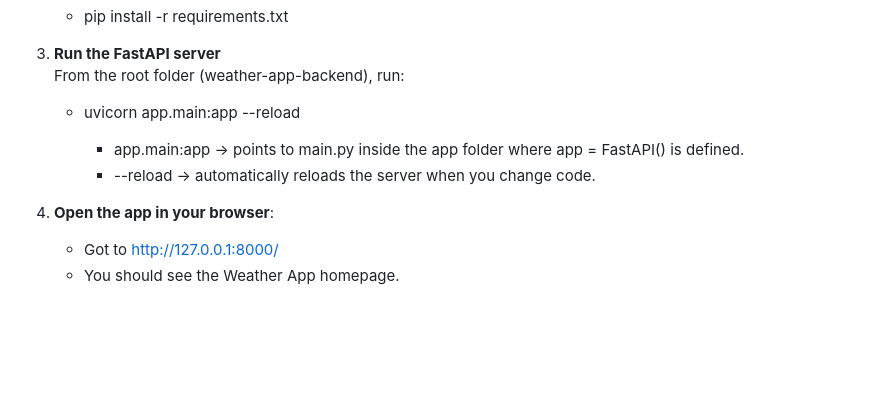
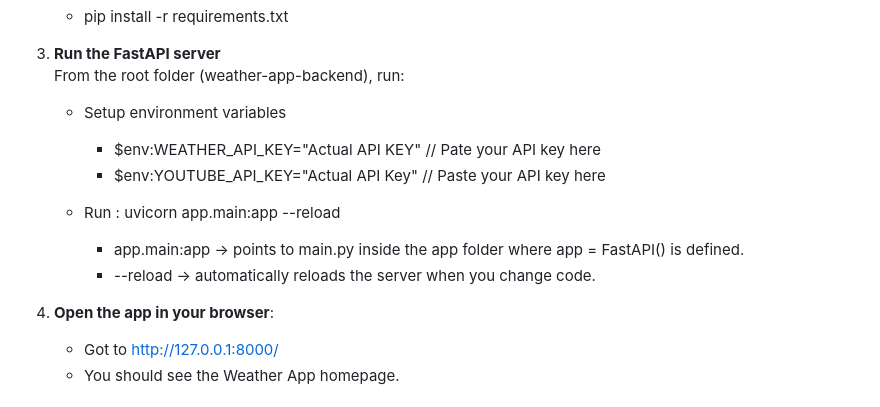
Before and after one commit to rkaur2612/weather-app-backend, a Markdown page: README.md, the part around the change. Drawn GitHub-style; blank space fills up the shorter version.

```diff
--- a/README.md
+++ b/README.md
@@ -112,12 +112,16 @@ Weather Table:<br/>
 
 3. <b>Run the FastAPI server</b><br/>
    From the root folder (weather-app-backend), run:
-   - uvicorn app.main:app --reload
+   - Setup environment variables
+      - $env:WEATHER_API_KEY="Actual API KEY" // Pate your API key here
+      - $env:YOUTUBE_API_KEY="Actual API Key" // Paste your API key here
+
+   - Run :  uvicorn app.main:app --reload
 
        - app.main:app → points to main.py inside the app folder where app = FastAPI() is defined.
        - --reload → automatically reloads the server when you change code.
 
-4. <b>Open the app in your browser</b>:
+5. <b>Open the app in your browser</b>:
    - Got to http://127.0.0.1:8000/
    - You should see the Weather App homepage.
 
```
